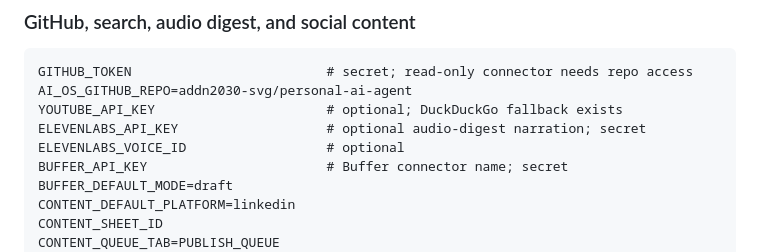
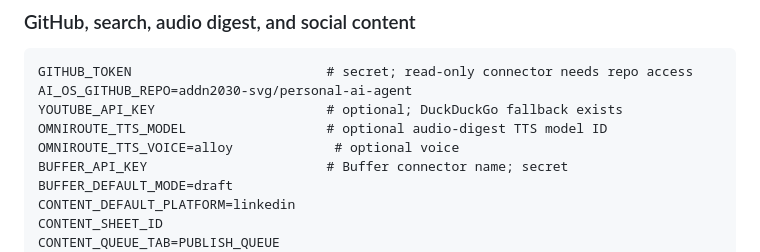
Before and after one commit to addn2030-svg/personal-ai-agent, a Markdown page: docs/railway-migration.md, the part around the change. Drawn GitHub-style.

Commit message:
Replace separate TTS provider variables with OmniRoute

```diff
--- a/docs/railway-migration.md
+++ b/docs/railway-migration.md
@@ -204,8 +204,8 @@ still writes state to the ephemeral container filesystem.
 GITHUB_TOKEN                         # secret; read-only connector needs repo access
 AI_OS_GITHUB_REPO=addn2030-svg/personal-ai-agent
 YOUTUBE_API_KEY                      # optional; DuckDuckGo fallback exists
-ELEVENLABS_API_KEY                   # optional audio-digest narration; secret
-ELEVENLABS_VOICE_ID                  # optional
+OMNIROUTE_TTS_MODEL                  # optional audio-digest TTS model ID
+OMNIROUTE_TTS_VOICE=alloy             # optional voice
 BUFFER_API_KEY                       # Buffer connector name; secret
 BUFFER_DEFAULT_MODE=draft
 CONTENT_DEFAULT_PLATFORM=linkedin
```
